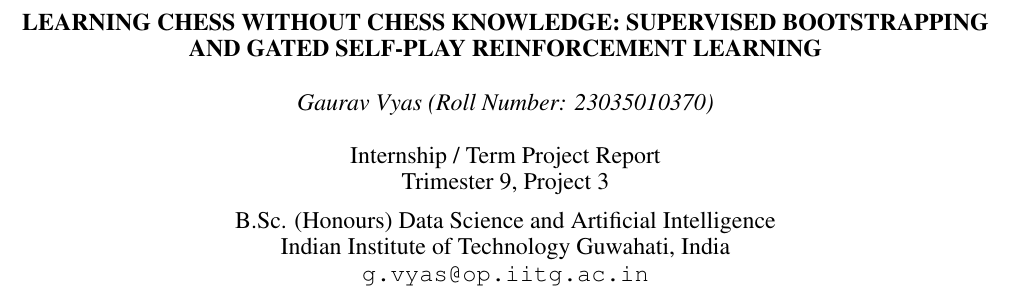
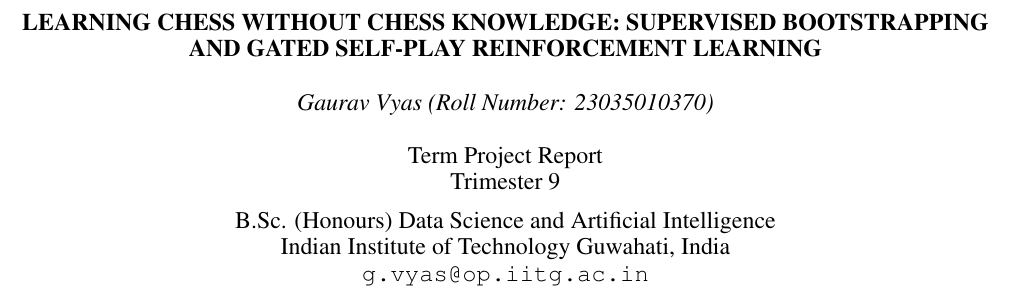
Before and after one commit to realgauravvyas/chess-ai, a LaTeX paper (docs/ieee_report/main.tex): part of page 1 of 5, cut so that both start at the same text. Compiled offline with pdfLaTeX.

Commit message:
Report: Term Project Report / Trimester 9 in the title block
Matches the format the author uses for these submissions:

  Gaurav Vyas (Roll Number: 23035010370)
  Term Project Report
  Trimester 9
  B.Sc. (Honours) Data Science and Artificial Intelligence
  Indian Institute of Technology Guwahati, India
  g.vyas@op.iitg.ac.in

An earlier commit changed this to 'Internship / Term Project Report' and
'Trimester 9, Project 3' on the assumption that a trim script had corrupted
it. That was the author's own edit; this restores their wording. audit.py
now checks for the 'Term Project Report' line rather than 'Project 3'.

Still 4 content pages + 1 references page, 0 errors.

Co-Authored-By: Claude Opus 5 <noreply@anthropic.com>

```diff
--- a/docs/ieee_report/main.tex
+++ b/docs/ieee_report/main.tex
@@ -24,8 +24,8 @@
 \name{Gaurav Vyas (Roll Number: 23035010370)}
 
 \address{
-Internship / Term Project Report\\
-Trimester 9, Project 3\\[0.5em]
+Term Project Report\\
+Trimester 9\\[0.5em]
 B.Sc. (Honours) Data Science and Artificial Intelligence\\
 Indian Institute of Technology Guwahati, India\\
 \texttt{g.vyas@op.iitg.ac.in}
```
Also changed, not shown: docs/ieee_report/main.pdf, 1 other file.
